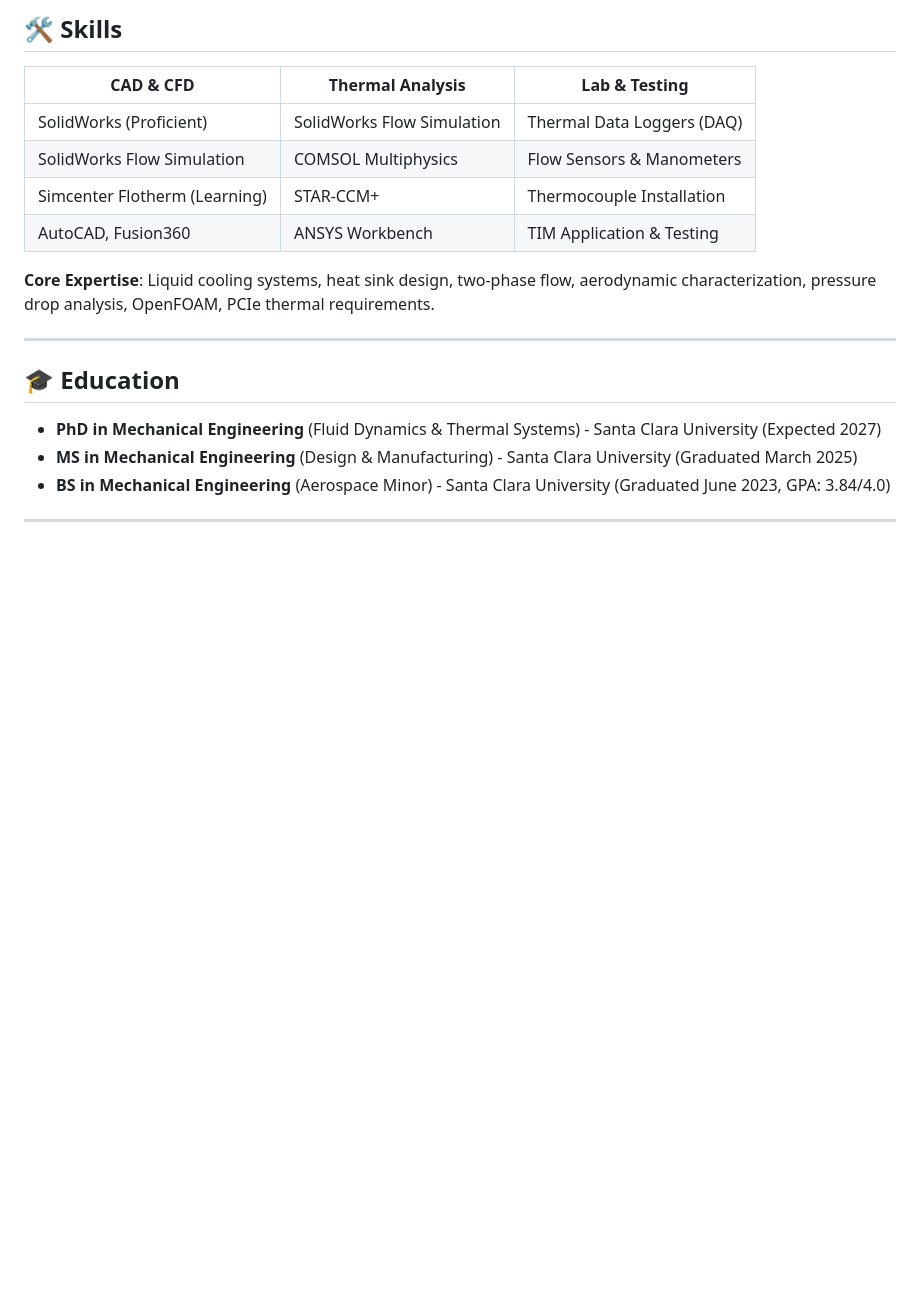
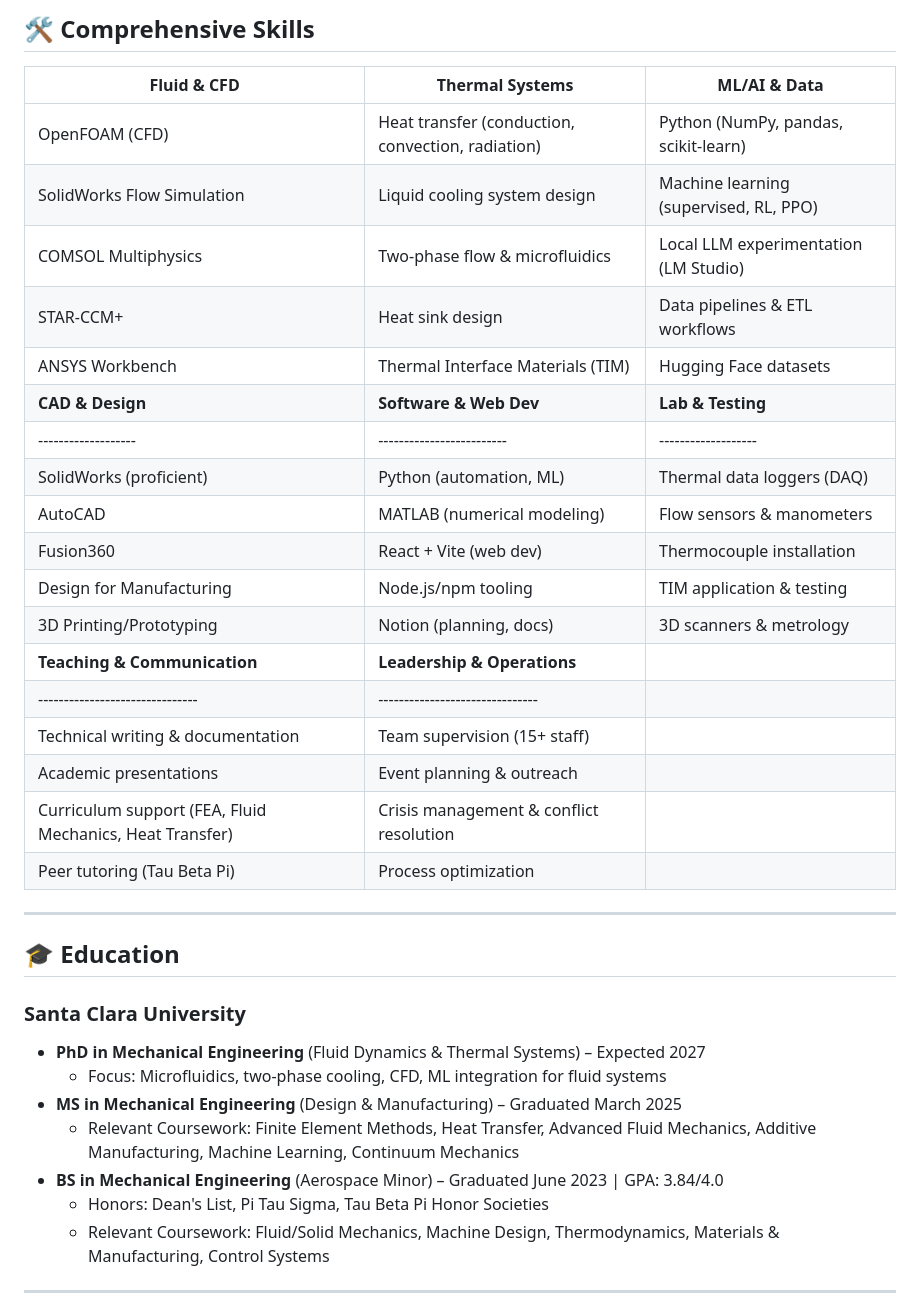
Before and after one commit to victorbuenog/victorbuenog.github.io, a Markdown page: README.md, the part around one of its changes. Drawn GitHub-style; blank space fills up the shorter version.

Commit message:
Revise README with updated profile and project details
Updated personal information, project descriptions, and skills in README.

```diff
--- a/README.md
+++ b/README.md
@@ -32,20 +26,33 @@ Research project focused on two-phase cooling solutions for high heat flux elect
 ---
-
-## 🛠️ Skills
-| CAD & CFD | Thermal Analysis | Lab & Testing |
-|-----------|-----------------|---------------|
-| SolidWorks (Proficient) | SolidWorks Flow Simulation | Thermal Data Loggers (DAQ) |
-| SolidWorks Flow Simulation | COMSOL Multiphysics | Flow Sensors & Manometers |
-| Simcenter Flotherm (Learning) | STAR-CCM+ | Thermocouple Installation |
-| AutoCAD, Fusion360 | ANSYS Workbench | TIM Application & Testing |
-
-**Core Expertise**: Liquid cooling systems, heat sink design, two-phase flow, aerodynamic characterization, pressure drop analysis, OpenFOAM, PCIe thermal requirements.
-
+## 🛠️ Comprehensive Skills
+| **Fluid & CFD** | **Thermal Systems** | **ML/AI & Data** |
+|------------------|----------------------|-------------------|
+| OpenFOAM (CFD) | Heat transfer (conduction, convection, radiation) | Python (NumPy, pandas, scikit-learn) |
+| SolidWorks Flow Simulation | Liquid cooling system design | Machine learning (supervised, RL, PPO) |
+| COMSOL Multiphysics | Two-phase flow & microfluidics | Local LLM experimentation (LM Studio) |
+| STAR-CCM+ | Heat sink design | Data pipelines & ETL workflows |
+| ANSYS Workbench | Thermal Interface Materials (TIM) | Hugging Face datasets |
+| **CAD & Design** | **Software & Web Dev** | **Lab & Testing** |
+|-------------------|-------------------------|-------------------|
+| SolidWorks (proficient) | Python (automation, ML) | Thermal data loggers (DAQ) |
+| AutoCAD | MATLAB (numerical modeling) | Flow sensors & manometers |
+| Fusion360 | React + Vite (web dev) | Thermocouple installation |
+| Design for Manufacturing | Node.js/npm tooling | TIM application & testing |
+| 3D Printing/Prototyping | Notion (planning, docs) | 3D scanners & metrology |
+| **Teaching & Communication** | **Leadership & Operations** |
+|-------------------------------|-------------------------------|
+| Technical writing & documentation | Team supervision (15+ staff) |
+| Academic presentations | Event planning & outreach |
+| Curriculum support (FEA, Fluid Mechanics, Heat Transfer) | Crisis management & conflict resolution |
+| Peer tutoring (Tau Beta Pi) | Process optimization |
 ---
-
 ## 🎓 Education
-- **PhD in Mechanical Engineering** (Fluid Dynamics & Thermal Systems) - Santa Clara University (Expected 2027)
-- **MS in Mechanical Engineering** (Design & Manufacturing) - Santa Clara University (Graduated March 2025)
-- **BS in Mechanical Engineering** (Aerospace Minor) - Santa Clara University (Graduated June 2023, GPA: 3.84/4.0)
-
+### Santa Clara University
+- **PhD in Mechanical Engineering** (Fluid Dynamics & Thermal Systems) – Expected 2027
+  - Focus: Microfluidics, two-phase cooling, CFD, ML integration for fluid systems
+- **MS in Mechanical Engineering** (Design & Manufacturing) – Graduated March 2025
+  - Relevant Coursework: Finite Element Methods, Heat Transfer, Advanced Fluid Mechanics, Additive Manufacturing, Machine Learning, Continuum Mechanics
+- **BS in Mechanical Engineering** (Aerospace Minor) – Graduated June 2023 | GPA: 3.84/4.0
+  - Honors: Dean's List, Pi Tau Sigma, Tau Beta Pi Honor Societies
+  - Relevant Coursework: Fluid/Solid Mechanics, Machine Design, Thermodynamics, Materials & Manufacturing, Control Systems
 ---
```
Also changed, not shown: other parts of README.md (+45 -30 lines).
